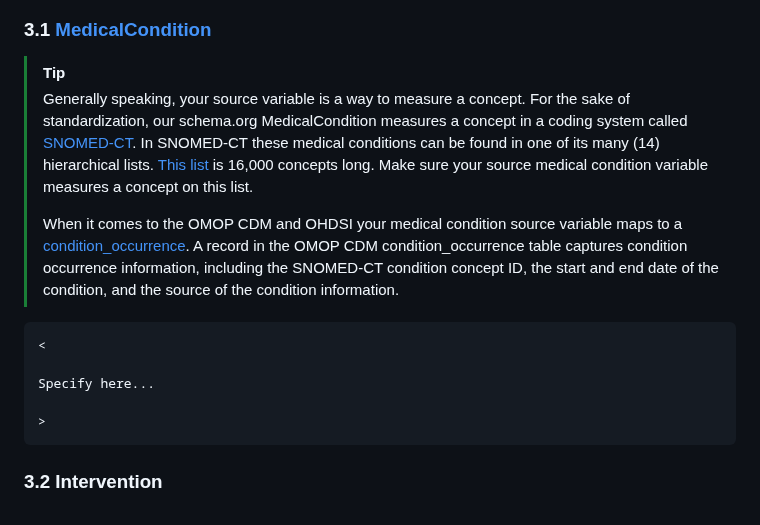
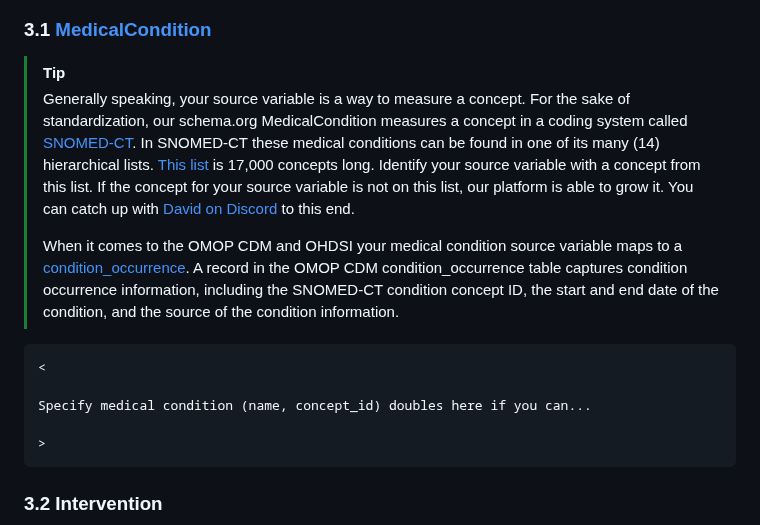
Before and after one commit to aphrc-dswb/dswb-platform-data-harmonization-wg, a Markdown page: models/medicalobservationalstudy_v1.md, the part around the change. GitHub-like rendering.

````diff
--- a/models/medicalobservationalstudy_v1.md
+++ b/models/medicalobservationalstudy_v1.md
@@ -136,13 +136,13 @@ Specify here...
 
 ### 3.1 [MedicalCondition](https://schema.org/MedicalCondition)
 > [!TIP]
-> Generally speaking, your source variable is a way to measure a concept. For the sake of standardization, our schema.org MedicalCondition measures a concept in a coding system called [SNOMED-CT](https://en.wikipedia.org/wiki/SNOMED_CT). In SNOMED-CT these medical conditions can be found in one of its many (14) hierarchical lists. [This list](https://athena.ohdsi.org/search-terms/terms?conceptClass=Clinical+Finding&domain=Condition&vocabulary=SNOMED&page=1&pageSize=15&query=) is 16,000 concepts long. Make sure your source medical condition variable measures a concept on this list.
+> Generally speaking, your source variable is a way to measure a concept. For the sake of standardization, our schema.org MedicalCondition measures a concept in a coding system called [SNOMED-CT](https://en.wikipedia.org/wiki/SNOMED_CT). In SNOMED-CT these medical conditions can be found in one of its many (14) hierarchical lists. [This list](https://athena.ohdsi.org/search-terms/terms?conceptClass=Clinical+Finding&domain=Condition&vocabulary=SNOMED&page=1&pageSize=15&query=) is 17,000 concepts long. Identify your source variable with a concept from this list. If the concept for your source variable is not on this list, our platform is able to grow it. You can catch up with [David on Discord](https://discord.com/channels/1283751225958862859/1305477082146410558) to this end.
 >
 > When it comes to the OMOP CDM and OHDSI your medical condition source variable maps to a [condition_occurrence](https://ohdsi.github.io/CommonDataModel/cdm54.html#condition_occurrence "test"). A record in the OMOP CDM condition_occurrence table captures condition occurrence information, including the SNOMED-CT condition concept ID, the start and end date of the condition, and the source of the condition information.
 ```
 <
 
-Specify here...
+Specify medical condition (name, concept_id) doubles here if you can...
 
 >
 ```
````
